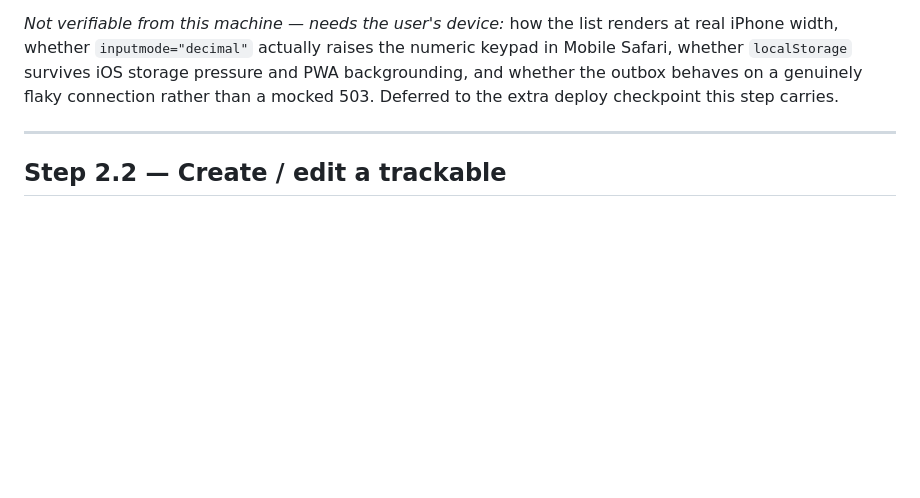
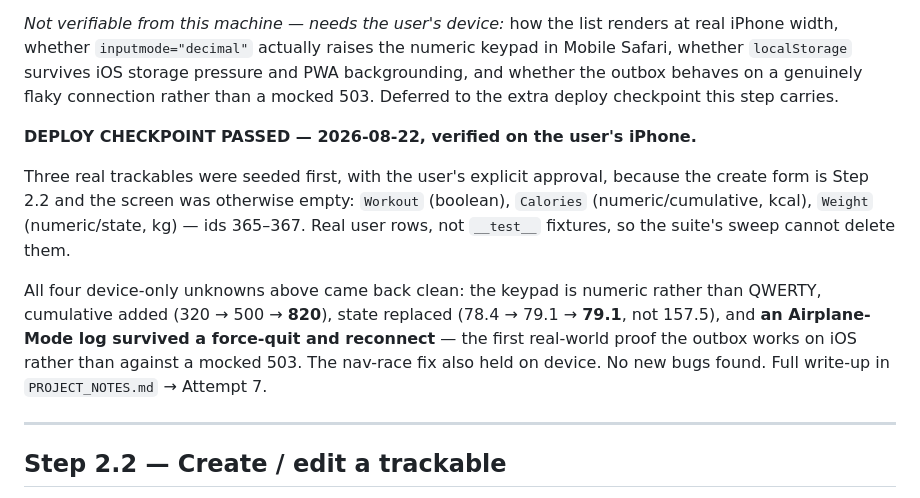
Before and after one commit to masihbn/daily, a Markdown page: docs/BUILD_PLAN.md, the part around the change. Drawn GitHub-style; blank space fills up the shorter version.

```diff
--- a/docs/BUILD_PLAN.md
+++ b/docs/BUILD_PLAN.md
@@ -1488,6 +1488,22 @@ survives iOS storage pressure and PWA backgrounding, and whether the
 outbox behaves on a genuinely flaky connection rather than a mocked 503.
 Deferred to the extra deploy checkpoint this step carries.
 
+**DEPLOY CHECKPOINT PASSED — 2026-08-22, verified on the user's iPhone.**
+
+Three real trackables were seeded first, with the user's explicit
+approval, because the create form is Step 2.2 and the screen was
+otherwise empty: `Workout` (boolean), `Calories` (numeric/cumulative,
+kcal), `Weight` (numeric/state, kg) — ids 365–367. Real user rows, not
+`__test__` fixtures, so the suite's sweep cannot delete them.
+
+All four device-only unknowns above came back clean: the keypad is
+numeric rather than QWERTY, cumulative added (320 → 500 → **820**), state
+replaced (78.4 → 79.1 → **79.1**, not 157.5), and **an Airplane-Mode log
+survived a force-quit and reconnect** — the first real-world proof the
+outbox works on iOS rather than against a mocked 503. The nav-race fix
+also held on device. No new bugs found. Full write-up in
+`PROJECT_NOTES.md` → Attempt 7.
+
 ---
 
 ## Step 2.2 — Create / edit a trackable
```
Also changed, not shown: docs/PROJECT_NOTES.md (+35 -0 lines).
